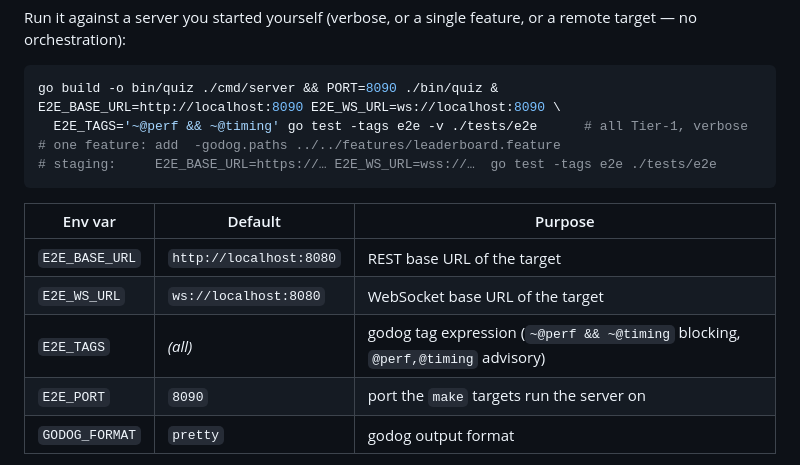
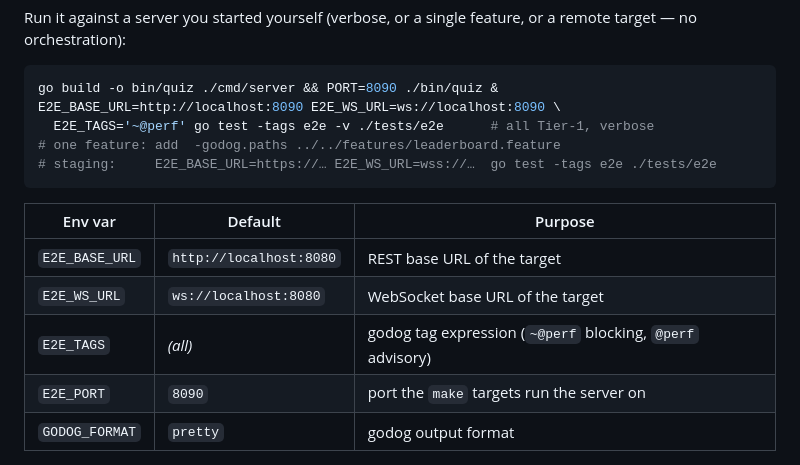
Before and after one commit to grayjourney/elsa-quiz, a Markdown page: README.md, the part around the change. GitHub-like rendering.

Commit message:
docs(readme): scrub stale @timing tag refs (blocking ~@perf, advisory @perf)

````diff
--- a/README.md
+++ b/README.md
@@ -108,7 +108,7 @@ remote target — no orchestration):
 ```bash
 go build -o bin/quiz ./cmd/server && PORT=8090 ./bin/quiz &
 E2E_BASE_URL=http://localhost:8090 E2E_WS_URL=ws://localhost:8090 \
-  E2E_TAGS='~@perf && ~@timing' go test -tags e2e -v ./tests/e2e      # all Tier-1, verbose
+  E2E_TAGS='~@perf' go test -tags e2e -v ./tests/e2e      # all Tier-1, verbose
 # one feature: add  -godog.paths ../../features/leaderboard.feature
 # staging:     E2E_BASE_URL=https://… E2E_WS_URL=wss://…  go test -tags e2e ./tests/e2e
 ```
@@ -117,7 +117,7 @@ E2E_BASE_URL=http://localhost:8090 E2E_WS_URL=ws://localhost:8090 \
 |---------|---------|---------|
 | `E2E_BASE_URL` | `http://localhost:8080` | REST base URL of the target |
 | `E2E_WS_URL` | `ws://localhost:8080` | WebSocket base URL of the target |
-| `E2E_TAGS` | *(all)* | godog tag expression (`~@perf && ~@timing` blocking, `@perf,@timing` advisory) |
+| `E2E_TAGS` | *(all)* | godog tag expression (`~@perf` blocking, `@perf` advisory) |
 | `E2E_PORT` | `8090` | port the `make` targets run the server on |
 | `GODOG_FORMAT` | `pretty` | godog output format |
 
````
